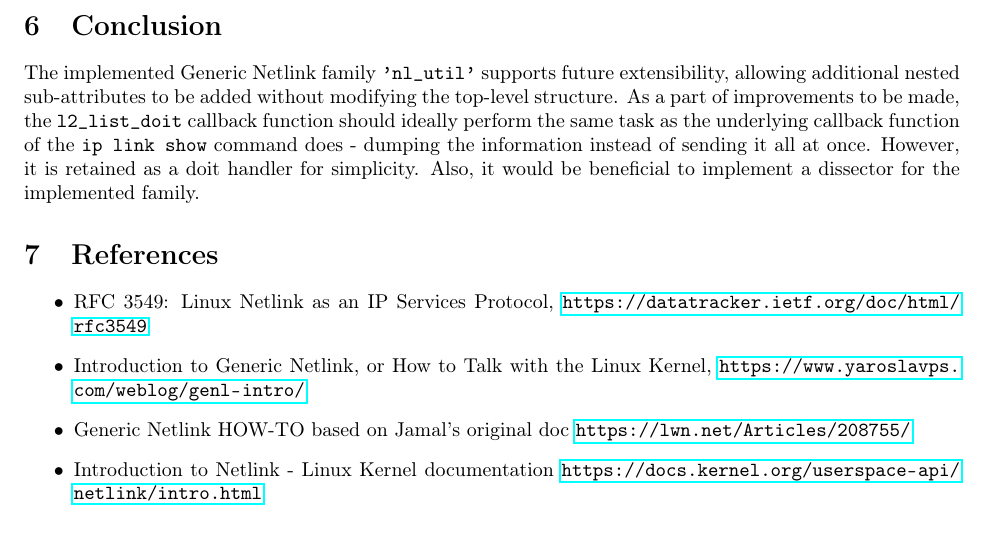
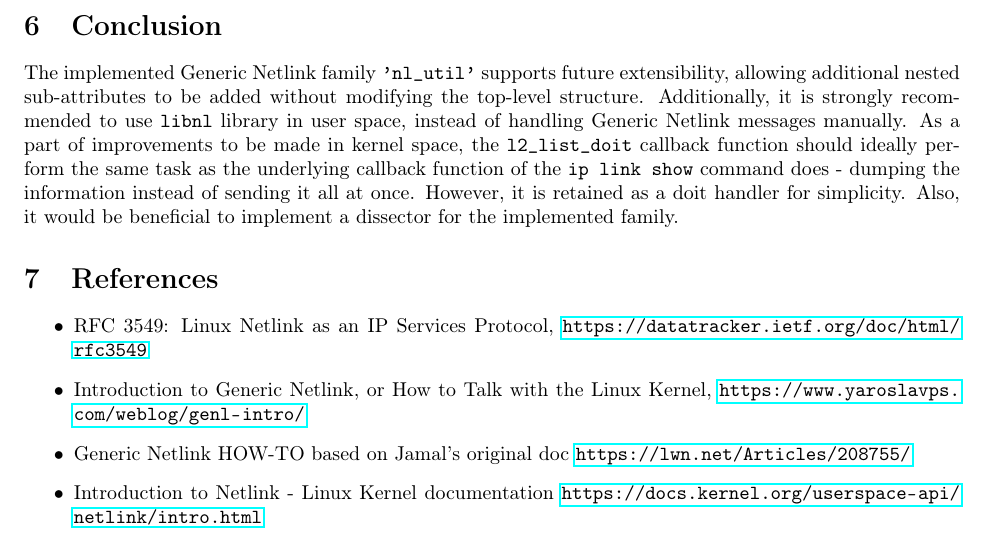
Before and after one commit to sappChak/netdev-genl, a LaTeX document (docs/report.tex): part of page 13 of 13, cut so that both start at the same text. Compiled offline with pdfLaTeX.

Commit message:
docs(report): recommend the usage of libnl in Conclusion

```diff
--- a/docs/report.tex
+++ b/docs/report.tex
@@ -612,11 +612,13 @@ network interfaces. Each interface's information is encapsulated within an
 \section{Conclusion}
 The implemented Generic Netlink family \texttt{'nl\_util'} supports future extensibility,
 allowing additional nested sub-attributes to be added without modifying the top-level
-structure. As a part of improvements to be made, the \texttt{l2\_list\_doit} callback
-function should ideally perform the same task as the underlying callback function of the
-\texttt{ip link show} command does - dumping the information instead of sending it all at once.
-However, it is retained as a doit handler for simplicity. Also, it would be beneficial to
-implement a dissector for the implemented family.
+structure. Additionally, it is strongly recommended to use \texttt{libnl} library in user
+space, instead of handling Generic Netlink messages manually. As a part of improvements to
+be made in kernel space, the \texttt{l2\_list\_doit} callback function should ideally
+perform the same task as the underlying callback function of the \texttt{ip link show}
+command does - dumping the information instead of sending it all at once. However, it is
+retained as a doit handler for simplicity. Also, it would be beneficial to implement a
+dissector for the implemented family.
 
 \section{References}
 \begin{itemize}
```
Also changed, not shown: docs/report.pdf.
